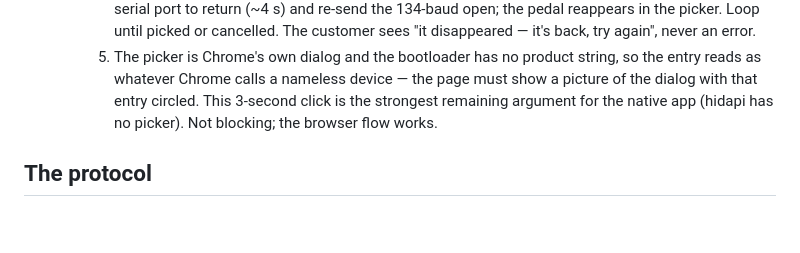
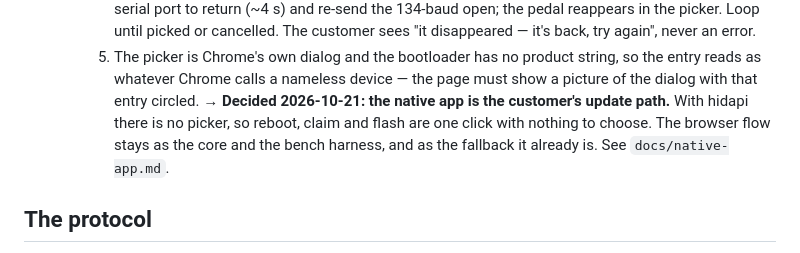
Before and after one commit to nawia-cybernetyka/crossroads, a Markdown page: docs/card-access.md, the part around the change. Drawn GitHub-style; blank space fills up the shorter version.

```diff
--- a/docs/card-access.md
+++ b/docs/card-access.md
@@ -89,8 +89,10 @@ macOS has no MTP, which is why the tool exists at all (see the README).
     5. The picker is Chrome's own dialog and the bootloader has no product
        string, so the entry reads as whatever Chrome calls a nameless device —
        the page must show a picture of the dialog with that entry circled.
-    This 3-second click is the strongest remaining argument for the native app
-    (hidapi has no picker). Not blocking; the browser flow works.
+    **→ Decided 2026-10-21: the native app is the customer's update path.**
+    With hidapi there is no picker, so reboot, claim and flash are one click
+    with nothing to choose. The browser flow stays as the core and the bench
+    harness, and as the fallback it already is. See `docs/native-app.md`.
 
 ## The protocol
 
```
Also changed, not shown: README.md (+8 -3 lines).
